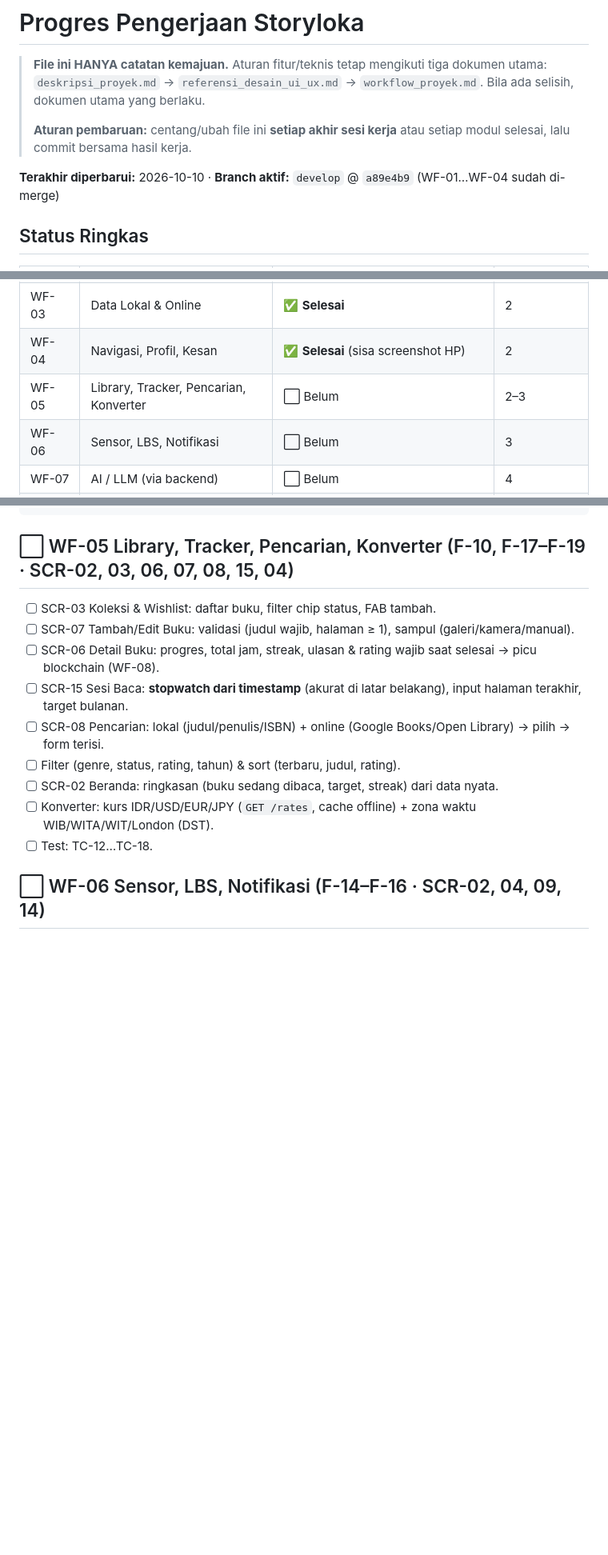
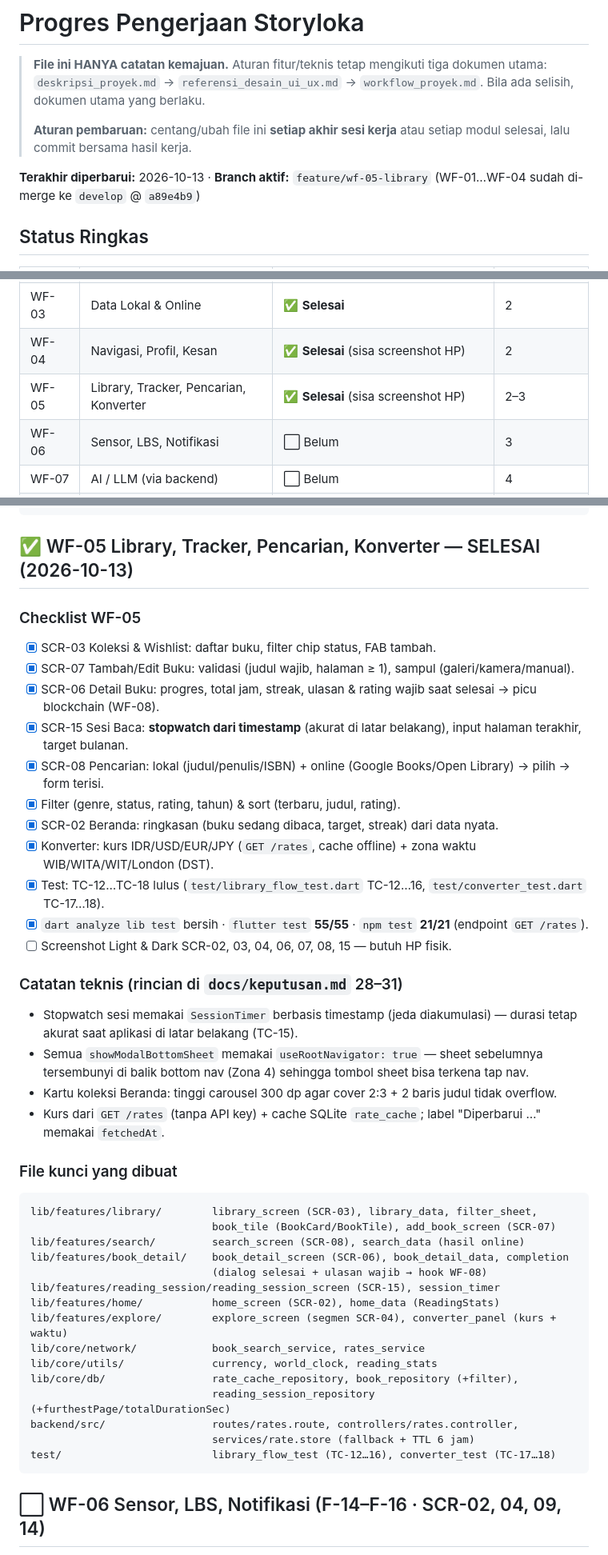
Before and after one commit to Synss33/StoryLoka, a Markdown page: docs/progress.md, 3 parts joined by grey strips. Shown at 80% size. GitHub-like rendering; blank space fills up the shorter version.

Commit message:
docs(wf-05): tandai WF-05 selesai di progress, keputusan 28-31

````diff
--- a/docs/progress.md
+++ b/docs/progress.md
@@ -7,7 +7,7 @@
 > **Aturan pembaruan:** centang/ubah file ini **setiap akhir sesi kerja**
 > atau setiap modul selesai, lalu commit bersama hasil kerja.
 
-**Terakhir diperbarui:** 2026-10-10 · **Branch aktif:** `develop` @ `a89e4b9` (WF-01…WF-04 sudah di-merge)
+**Terakhir diperbarui:** 2026-10-13 · **Branch aktif:** `feature/wf-05-library` (WF-01…WF-04 sudah di-merge ke `develop` @ `a89e4b9`)
 
 ## Status Ringkas
 
@@ -17,7 +17,7 @@
 | WF-02 | Auth, Session, Biometrik, Logout | ✅ **Selesai** (sisa verifikasi HP — lihat bawah) | 2 |
 | WF-03 | Data Lokal & Online | ✅ **Selesai** | 2 |
 | WF-04 | Navigasi, Profil, Kesan | ✅ **Selesai** (sisa screenshot HP) | 2 |
-| WF-05 | Library, Tracker, Pencarian, Konverter | ⬜ Belum | 2–3 |
+| WF-05 | Library, Tracker, Pencarian, Konverter | ✅ **Selesai** (sisa screenshot HP) | 2–3 |
 | WF-06 | Sensor, LBS, Notifikasi | ⬜ Belum | 3 |
 | WF-07 | AI / LLM (via backend) | ⬜ Belum | 4 |
 | WF-08 | Blockchain (hash chain) | ⬜ Belum | 4 |
@@ -163,17 +163,45 @@ backend/src/           routes/feedback.route, controllers/feedback.controller
 test/                  profile_test, edit_profile_test (TC-10), feedback_flow_test (TC-11)
 ```
 
-## ⬜ WF-05 Library, Tracker, Pencarian, Konverter (F-10, F-17–F-19 · SCR-02, 03, 06, 07, 08, 15, 04)
+## ✅ WF-05 Library, Tracker, Pencarian, Konverter — SELESAI (2026-10-13)
 
-- [ ] SCR-03 Koleksi & Wishlist: daftar buku, filter chip status, FAB tambah.
-- [ ] SCR-07 Tambah/Edit Buku: validasi (judul wajib, halaman ≥ 1), sampul (galeri/kamera/manual).
-- [ ] SCR-06 Detail Buku: progres, total jam, streak, ulasan & rating wajib saat selesai → picu blockchain (WF-08).
-- [ ] SCR-15 Sesi Baca: **stopwatch dari timestamp** (akurat di latar belakang), input halaman terakhir, target bulanan.
-- [ ] SCR-08 Pencarian: lokal (judul/penulis/ISBN) + online (Google Books/Open Library) → pilih → form terisi.
-- [ ] Filter (genre, status, rating, tahun) & sort (terbaru, judul, rating).
-- [ ] SCR-02 Beranda: ringkasan (buku sedang dibaca, target, streak) dari data nyata.
-- [ ] Konverter: kurs IDR/USD/EUR/JPY (`GET /rates`, cache offline) + zona waktu WIB/WITA/WIT/London (DST).
-- [ ] Test: TC-12…TC-18.
+### Checklist WF-05
+- [x] SCR-03 Koleksi & Wishlist: daftar buku, filter chip status, FAB tambah.
+- [x] SCR-07 Tambah/Edit Buku: validasi (judul wajib, halaman ≥ 1), sampul (galeri/kamera/manual).
+- [x] SCR-06 Detail Buku: progres, total jam, streak, ulasan & rating wajib saat selesai → picu blockchain (WF-08).
+- [x] SCR-15 Sesi Baca: **stopwatch dari timestamp** (akurat di latar belakang), input halaman terakhir, target bulanan.
+- [x] SCR-08 Pencarian: lokal (judul/penulis/ISBN) + online (Google Books/Open Library) → pilih → form terisi.
+- [x] Filter (genre, status, rating, tahun) & sort (terbaru, judul, rating).
+- [x] SCR-02 Beranda: ringkasan (buku sedang dibaca, target, streak) dari data nyata.
+- [x] Konverter: kurs IDR/USD/EUR/JPY (`GET /rates`, cache offline) + zona waktu WIB/WITA/WIT/London (DST).
+- [x] Test: TC-12…TC-18 lulus (`test/library_flow_test.dart` TC-12…16, `test/converter_test.dart` TC-17…18).
+- [x] `dart analyze lib test` bersih · `flutter test` **55/55** · `npm test` **21/21** (endpoint `GET /rates`).
+- [ ] Screenshot Light & Dark SCR-02, 03, 04, 06, 07, 08, 15 — butuh HP fisik.
+
+### Catatan teknis (rincian di `docs/keputusan.md` 28–31)
+- Stopwatch sesi memakai `SessionTimer` berbasis timestamp (jeda diakumulasi) — durasi tetap akurat saat aplikasi di latar belakang (TC-15).
+- Semua `showModalBottomSheet` memakai `useRootNavigator: true` — sheet sebelumnya tersembunyi di balik bottom nav (Zona 4) sehingga tombol sheet bisa terkena tap nav.
+- Kartu koleksi Beranda: tinggi carousel 300 dp agar cover 2:3 + 2 baris judul tidak overflow.
+- Kurs dari `GET /rates` (tanpa API key) + cache SQLite `rate_cache`; label "Diperbarui …" memakai `fetchedAt`.
+
+### File kunci yang dibuat
+```
+lib/features/library/        library_screen (SCR-03), library_data, filter_sheet,
+                             book_tile (BookCard/BookTile), add_book_screen (SCR-07)
+lib/features/search/         search_screen (SCR-08), search_data (hasil online)
+lib/features/book_detail/    book_detail_screen (SCR-06), book_detail_data, completion
+                             (dialog selesai + ulasan wajib → hook WF-08)
+lib/features/reading_session/reading_session_screen (SCR-15), session_timer
+lib/features/home/           home_screen (SCR-02), home_data (ReadingStats)
+lib/features/explore/        explore_screen (segmen SCR-04), converter_panel (kurs + waktu)
+lib/core/network/            book_search_service, rates_service
+lib/core/utils/              currency, world_clock, reading_stats
+lib/core/db/                 rate_cache_repository, book_repository (+filter),
+                             reading_session_repository (+furthestPage/totalDurationSec)
+backend/src/                 routes/rates.route, controllers/rates.controller,
+                             services/rate.store (fallback + TTL 6 jam)
+test/                        library_flow_test (TC-12…16), converter_test (TC-17…18)
+```
 
 ## ⬜ WF-06 Sensor, LBS, Notifikasi (F-14–F-16 · SCR-02, 04, 09, 14)
 
````
Also changed, not shown: docs/keputusan.md (+9 -0 lines).
